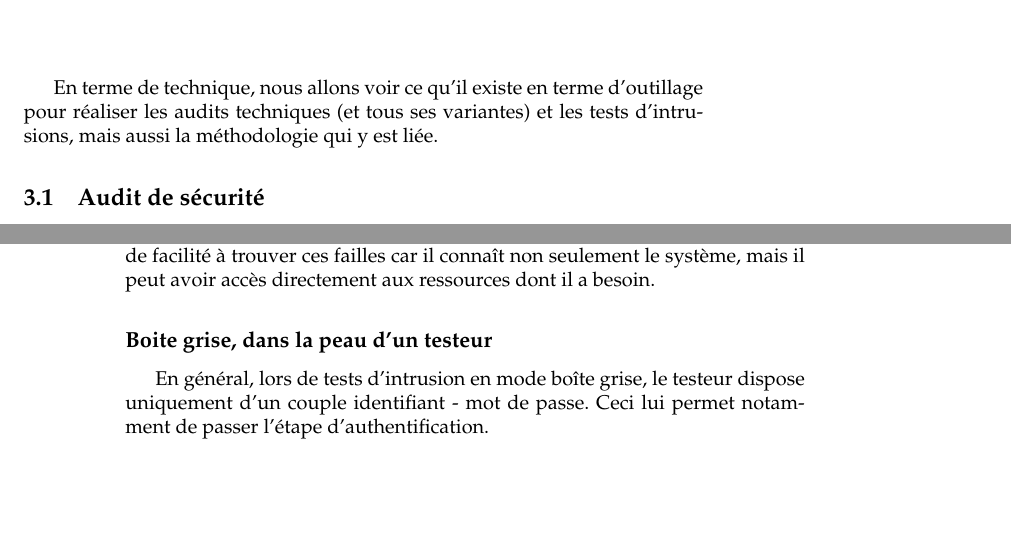
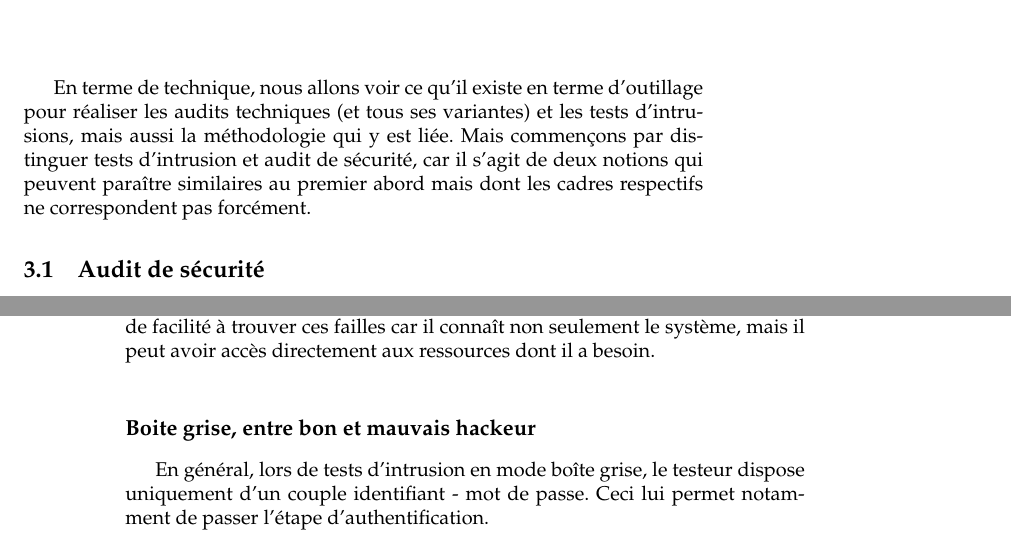
Before and after one commit to RemiMolette/GitHubPerso, a LaTeX thesis (Stage/reports/report.tex): two parts of pages 25 and 26 of 49, joined at a grey line, cut so that both start at the same text, the shorter picture padded with empty space. Compiled offline with pdfLaTeX.

Commit message:
Daily update

```diff
--- a/Stage/reports/report.tex
+++ b/Stage/reports/report.tex
@@ -373,7 +373,7 @@ La sécurité informatique est aujourd'hui quelque chose de très important dans
 
 \chapter{En terme de technique}
 
-En terme de technique, nous allons voir ce qu'il existe en terme d'outillage pour réaliser les audits techniques (et tous ses variantes) et les tests d'intrusions, mais aussi la méthodologie qui y est liée.
+En terme de technique, nous allons voir ce qu'il existe en terme d'outillage pour réaliser les audits techniques (et tous ses variantes) et les tests d'intrusions, mais aussi la méthodologie qui y est liée. Mais commençons par distinguer tests d'intrusion et audit de sécurité, car il s'agit de deux notions qui peuvent paraître similaires au premier abord mais dont les cadres respectifs ne correspondent pas forcément.
 
 \section{Audit de sécurité}
 
@@ -418,7 +420,7 @@ Dans ce cas, il n'aura plus qu'une chose à faire : rechercher la ou les failles
 
 De même, un testeur se trouvant à l'intérieur du réseau à tester aura plus de facilité à trouver ces failles car il connaît non seulement le système, mais il peut avoir accès directement aux ressources dont il a besoin.
 
-\subsection{Boite grise, dans la peau d'un testeur}
+\subsection{Boite grise, entre bon et mauvais hackeur}
 
 En général, lors de tests d'intrusion en mode boîte grise, le testeur dispose uniquement d'un couple identifiant - mot de passe. Ceci lui permet notamment de passer l'étape d'authentification.
 
```
Also changed, not shown: Stage/reports/report.pdf (deleted), Stage/reports/report.tex (2 more changed lines).
